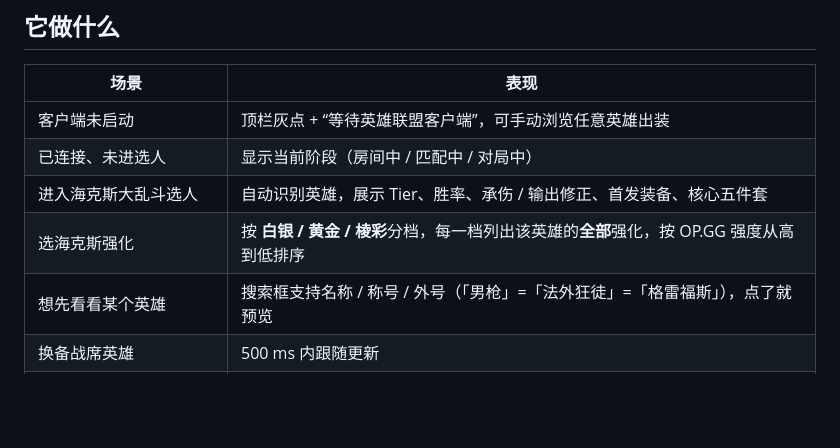
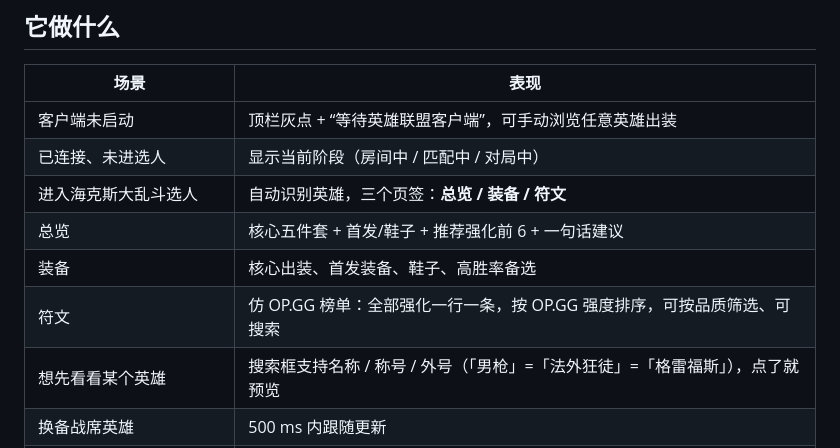
Before and after one commit to fusujifeng/Hextech-, a Markdown page: README.md, the part around one of its changes. GitHub-like rendering; blank space fills up the shorter version.

Commit message:
feat: 仿 OP.GG 的总览/装备/符文三段式布局，符文页支持检索
- 英雄详情拆成 总览 / 装备 / 符文 三个页签
- 符文页一行一条：名次、图标、名称+品质、描述、选用率、强度分
- 支持按名称/描述搜索，支持全部/白银/黄金/棱彩筛选，实时显示数量
- 总览页给出核心装、首发/鞋子、Top6 强化与一句话建议
- 删除旧的 BuildSections 组件

```diff
--- a/README.md
+++ b/README.md
@@ -21,8 +23,10 @@
 | --- | --- |
 | 客户端未启动 | 顶栏灰点 + “等待英雄联盟客户端”，可手动浏览任意英雄出装 |
 | 已连接、未进选人 | 显示当前阶段（房间中 / 匹配中 / 对局中） |
-| 进入海克斯大乱斗选人 | 自动识别英雄，展示 Tier、胜率、承伤 / 输出修正、首发装备、核心五件套 |
-| 选海克斯强化 | 按 **白银 / 黄金 / 棱彩**分档，每一档列出该英雄的**全部**强化，按 OP.GG 强度从高到低排序 |
+| 进入海克斯大乱斗选人 | 自动识别英雄，三个页签：**总览 / 装备 / 符文** |
+| 总览 | 核心五件套 + 首发/鞋子 + 推荐强化前 6 + 一句话建议 |
+| 装备 | 核心出装、首发装备、鞋子、高胜率备选 |
+| 符文 | 仿 OP.GG 榜单：全部强化一行一条，按 OP.GG 强度排序，可按品质筛选、可搜索 |
 | 想先看看某个英雄 | 搜索框支持名称 / 称号 / 外号（「男枪」=「法外狂徒」=「格雷福斯」），点了就预览 |
 | 换备战席英雄 | 500 ms 内跟随更新 |
 | 其他模式（排位、普通等） | 明确提示不提供推荐，不误报 |
```
Also changed, not shown: other parts of README.md (+4 -2 lines), docs/augments-gold.png (deleted), docs/live.png (deleted), docs/runes-search.png (added), docs/runes.png (added), docs/screenshot.png, 3 other files.
